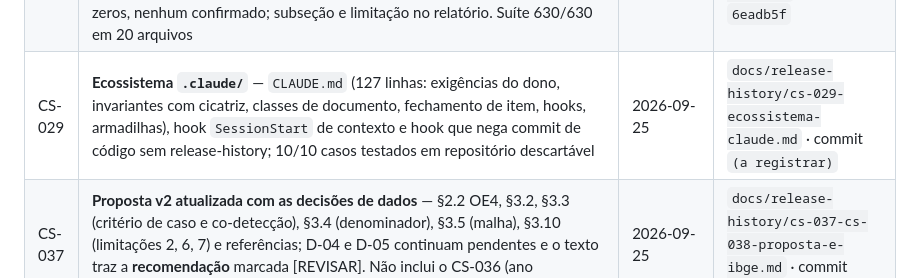
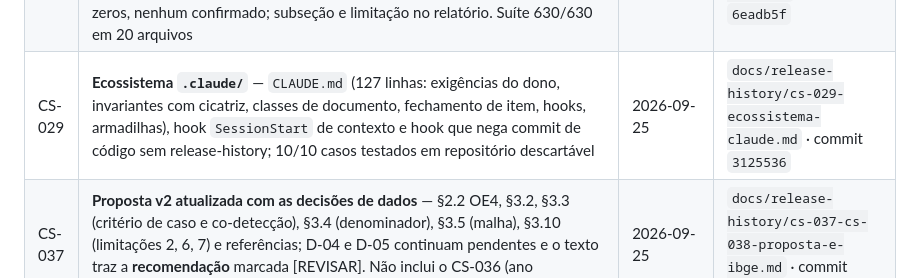
Before and after one commit to Patrickriibeiro/CartografiaESaude, a Markdown page: docs/BACKLOG.md, the part around the change. Rendered like a GitHub page.

Commit message:
BACKLOG: registra o commit 3125536 no encerramento do CS-029
Co-Authored-By: Claude Opus 5.5 <noreply@anthropic.com>

```diff
--- a/docs/BACKLOG.md
+++ b/docs/BACKLOG.md
@@ -177,7 +177,7 @@ D-06, D-08, D-09, D-10 e a opção do CS-039). **Só a D-02 (prazo) continua abe
 | CS-009 | **Funções de validação do PDF** — `validar_variaveis/codigos_ibge/municipios_rj/datas()`, usadas no lugar das regras soltas em 5 funções do pipeline; janela de datas = ano epidemiológico (o critério '< 2022-01-01' do item estava errado, CS-036); 19 testes; dados reais passam sem mudar nenhuma tabela. Suíte 600/600 em 19 arquivos | 2026-09-25 | `docs/release-history/cs-009-validacao.md` · commit `7989ac4` |
 | CS-034 | **Leitos do CNES (OE10)** — conjunto aberto "Hospitais e Leitos" (não o microdatasus), competência de julho, junção por nome + 2 apelidos (conferida com CO_IBGE de 2025: 100 %); Spearman por ano com IC bootstrap: leitos SUS 0,18 · 0,27 · 0,04 · 0,11 (IC cruza 0 em 3/4), UTI SUS 0,40 · 0,33 · 0,37 · 0,35 (todos > 0); sem leitura causal; tabela regional; bug latente de codificação no zip achado por fixture e corrigido. Suíte 619/619 em 20 arquivos | 2026-09-25 | `docs/release-history/cs-034-leitos-cnes.md` · commit `df0304d` |
 | CS-041 | **Agrupamento de zeros na taxa bruta** — `diagnosticar_zeros()`: zeros observados × esperados por Poisson com a taxa do estado (excedem em 12/12; VSR 2022 44 × 14,2), notificação própria (só 10/44 sem), leito SUS, fichas e testagem dos residentes (VSR 2022: 2.064 fichas, 76 % × 88 % testadas; VSR 2025 34 % × 93 %); 12 dos 13 LISA brutos do VSR 2022 são zeros, nenhum confirmado; subseção e limitação no relatório. Suíte 630/630 em 20 arquivos | 2026-09-25 | `docs/release-history/cs-041-agrupamento-de-zeros.md` · commit `6eadb5f` |
-| CS-029 | **Ecossistema `.claude/`** — `CLAUDE.md` (127 linhas: exigências do dono, invariantes com cicatriz, classes de documento, fechamento de item, hooks, armadilhas), hook `SessionStart` de contexto e hook que nega commit de código sem release-history; 10/10 casos testados em repositório descartável | 2026-09-25 | `docs/release-history/cs-029-ecossistema-claude.md` · commit `(a registrar)` |
+| CS-029 | **Ecossistema `.claude/`** — `CLAUDE.md` (127 linhas: exigências do dono, invariantes com cicatriz, classes de documento, fechamento de item, hooks, armadilhas), hook `SessionStart` de contexto e hook que nega commit de código sem release-history; 10/10 casos testados em repositório descartável | 2026-09-25 | `docs/release-history/cs-029-ecossistema-claude.md` · commit `3125536` |
 | CS-037 | **Proposta v2 atualizada com as decisões de dados** — §2.2 OE4, §3.2, §3.3 (critério de caso e co-detecção), §3.4 (denominador), §3.5 (malha), §3.10 (limitações 2, 6, 7) e referências; D-04 e D-05 continuam pendentes e o texto traz a **recomendação** marcada [REVISAR]. Não inclui o CS-036 (ano epidemiológico em §3.1) | 2026-09-25 | `docs/release-history/cs-037-cs-038-proposta-e-ibge.md` · commit `9cb75c1` |
 | CS-038 | **Método de ajuste do IBGE citado** — Nota metodológica n. 01 das Estimativas 2024, p. 6–7: Censo 2022 ajustado pela PPE, maior ajuste em municípios grandes; citado no ADR-0003 e na proposta v2 | 2026-09-25 | idem |
 
```
